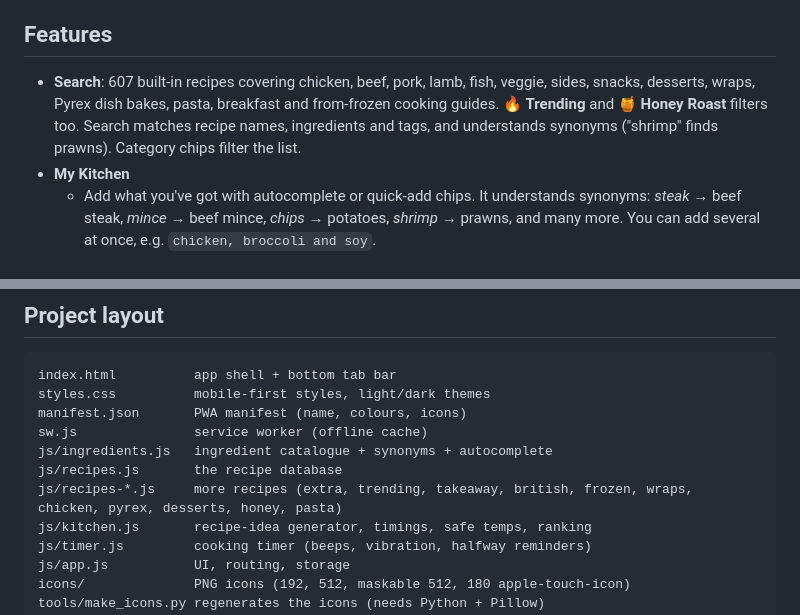
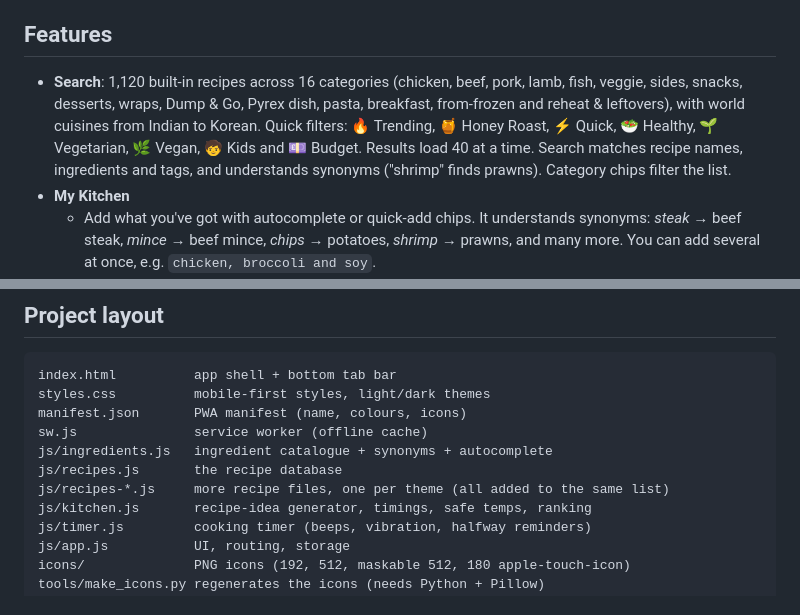
Before and after one commit to Echo-one123/Air-Fryer-App, a Markdown page: README.md, 2 parts joined by grey strips. Rendered like a GitHub page.

Commit message:
Update README for the 1,120-recipe library
Co-Authored-By: Claude Opus 5.5 <noreply@anthropic.com>
Claude-Session: https://claude.ai/code/session_011u9hnNx69v3mRUgT6Mo744

```diff
--- a/README.md
+++ b/README.md
@@ -4,7 +4,7 @@ An air fryer recipe app you can install on your phone. It's a Progressive Web Ap
 
 ## Features
 
-- **Search**: 607 built-in recipes covering chicken, beef, pork, lamb, fish, veggie, sides, snacks, desserts, wraps, Pyrex dish bakes, pasta, breakfast and from-frozen cooking guides. **🔥 Trending** and **🍯 Honey Roast** filters too. Search matches recipe names, ingredients and tags, and understands synonyms ("shrimp" finds prawns). Category chips filter the list.
+- **Search**: 1,120 built-in recipes across 16 categories (chicken, beef, pork, lamb, fish, veggie, sides, snacks, desserts, wraps, Dump & Go, Pyrex dish, pasta, breakfast, from-frozen and reheat & leftovers), with world cuisines from Indian to Korean. Quick filters: 🔥 Trending, 🍯 Honey Roast, ⚡ Quick, 🥗 Healthy, 🌱 Vegetarian, 🌿 Vegan, 🧒 Kids and 💷 Budget. Results load 40 at a time. Search matches recipe names, ingredients and tags, and understands synonyms ("shrimp" finds prawns). Category chips filter the list.
 - **My Kitchen**
   - Add what you've got with autocomplete or quick-add chips. It understands synonyms: *steak* → beef steak, *mince* → beef mince, *chips* → potatoes, *shrimp* → prawns, and many more. You can add several at once, e.g. `chicken, broccoli and soy`.
   - **Recipe idea**: picks a protein, up to 2 veg and a flavour style based on your sauces (honey soy, sweet chilli, BBQ, lemon garlic, peri-peri, teriyaki, Cajun, tikka and more). It works out the timings so everything finishes together ("put the potatoes in first, add the chicken after 4 minutes"), and includes safe internal temperatures for meat.
@@ -23,7 +23,7 @@ manifest.json       PWA manifest (name, colours, icons)
 sw.js               service worker (offline cache)
 js/ingredients.js   ingredient catalogue + synonyms + autocomplete
 js/recipes.js       the recipe database
-js/recipes-*.js     more recipes (extra, trending, takeaway, british, frozen, wraps, chicken, pyrex, desserts, honey, pasta)
+js/recipes-*.js     more recipe files, one per theme (all added to the same list)
 js/kitchen.js       recipe-idea generator, timings, safe temps, ranking
 js/timer.js         cooking timer (beeps, vibration, halfway reminders)
 js/app.js           UI, routing, storage
```
